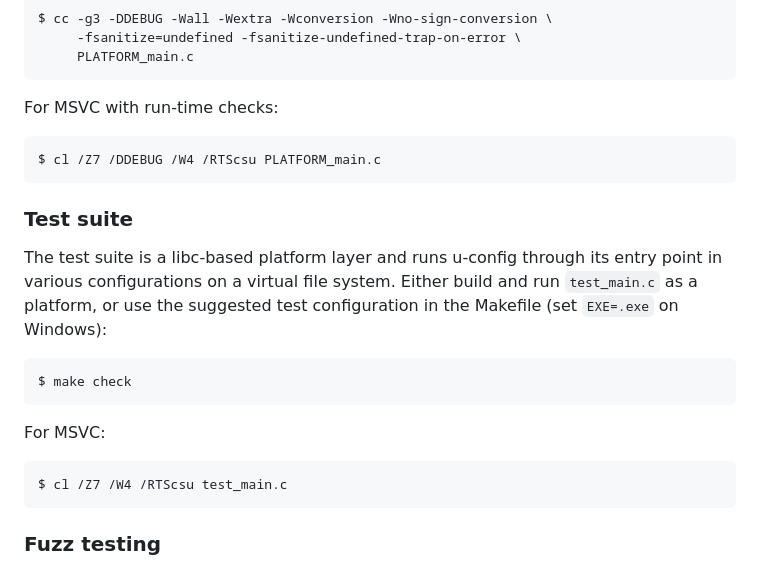
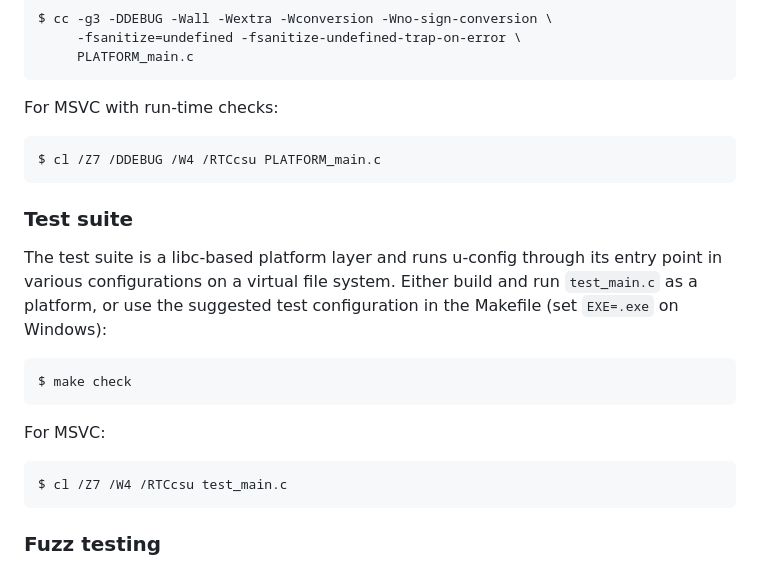
Before and after one commit to skeeto/u-config, a Markdown page: README.md, the part around the change. Rendered like a GitHub page.

Commit message:
Fix README typos in MSVC examples

```diff
--- a/README.md
+++ b/README.md
@@ -173,7 +173,7 @@ intended to be run under a debugger:
 
 For MSVC with run-time checks:
 
-    $ cl /Z7 /DDEBUG /W4 /RTScsu PLATFORM_main.c
+    $ cl /Z7 /DDEBUG /W4 /RTCcsu PLATFORM_main.c
 
 ### Test suite
 
@@ -186,7 +186,7 @@ configuration in the Makefile (set `EXE=.exe` on Windows):
 
 For MSVC:
 
-    $ cl /Z7 /W4 /RTScsu test_main.c
+    $ cl /Z7 /W4 /RTCcsu test_main.c
 
 ### Fuzz testing
 
```
